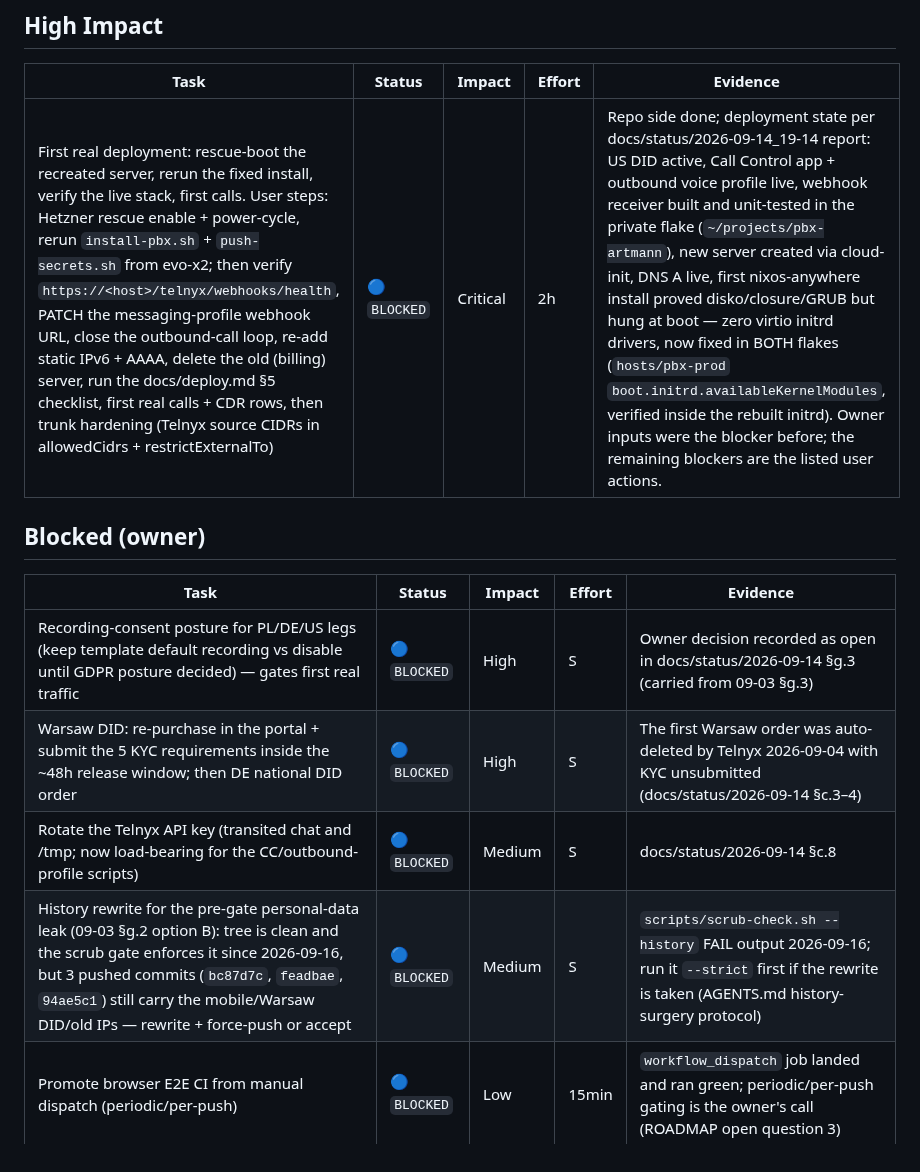
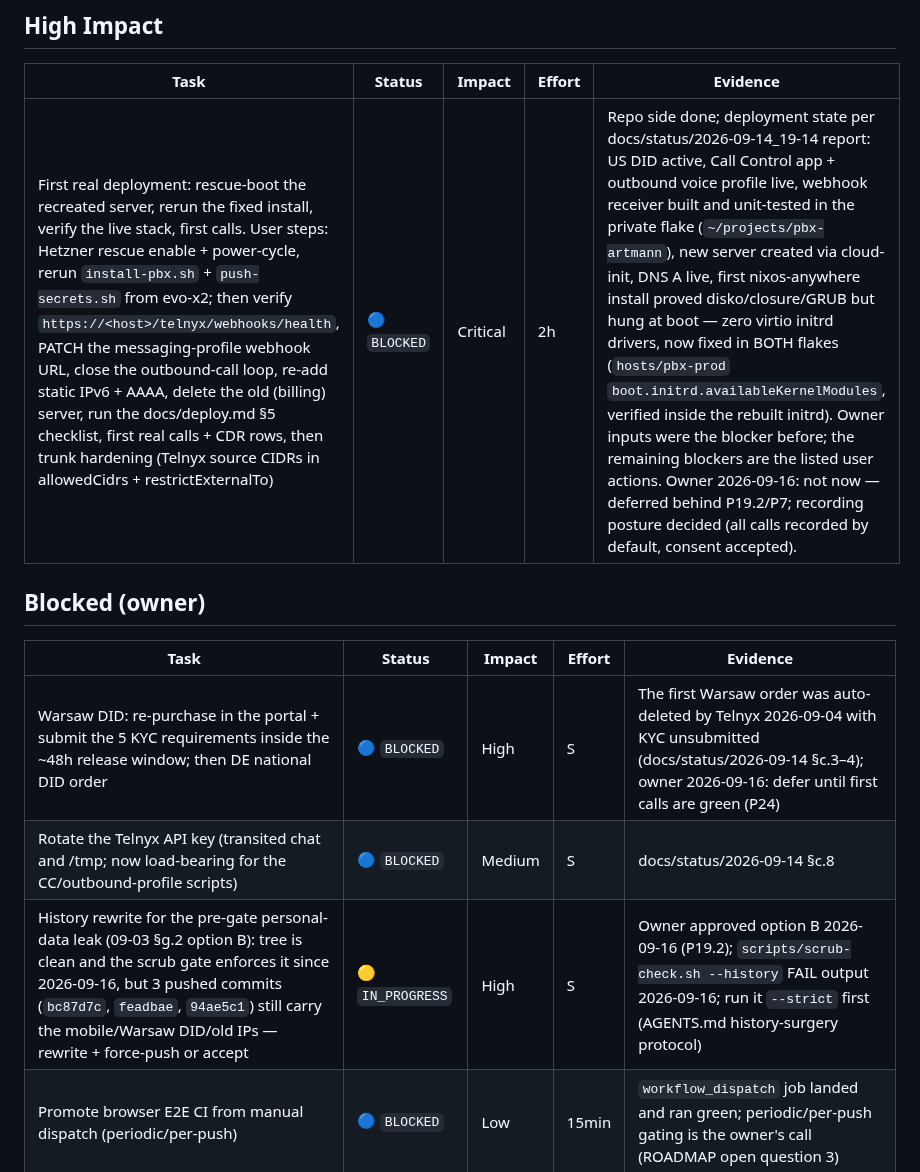
Before and after one commit to LarsArtmann/nix-international-telephony, a Markdown page: TODO_LIST.md, the part around the change. GitHub-like rendering.

```diff
--- a/TODO_LIST.md
+++ b/TODO_LIST.md
@@ -17,16 +17,15 @@
 
 | Task                                                                                                                                                                                                                                                                                                                                                                                                                                                                                                                                                                     | Status       | Impact   | Effort | Evidence                                                                                                                                                                                                                                                                                                                                                                                                                                                                                                                                                                                              |
 | ------------------------------------------------------------------------------------------------------------------------------------------------------------------------------------------------------------------------------------------------------------------------------------------------------------------------------------------------------------------------------------------------------------------------------------------------------------------------------------------------------------------------------------------------------------------------ | ------------ | -------- | ------ | ----------------------------------------------------------------------------------------------------------------------------------------------------------------------------------------------------------------------------------------------------------------------------------------------------------------------------------------------------------------------------------------------------------------------------------------------------------------------------------------------------------------------------------------------------------------------------------------------------- |
-| First real deployment: rescue-boot the recreated server, rerun the fixed install, verify the live stack, first calls. User steps: Hetzner rescue enable + power-cycle, rerun `install-pbx.sh` + `push-secrets.sh` from evo-x2; then verify `https://<host>/telnyx/webhooks/health`, PATCH the messaging-profile webhook URL, close the outbound-call loop, re-add static IPv6 + AAAA, delete the old (billing) server, run the docs/deploy.md §5 checklist, first real calls + CDR rows, then trunk hardening (Telnyx source CIDRs in allowedCidrs + restrictExternalTo) | 🔵 `BLOCKED` | Critical | 2h     | Repo side done; deployment state per docs/status/2026-09-14_19-14 report: US DID active, Call Control app + outbound voice profile live, webhook receiver built and unit-tested in the private flake (`~/projects/pbx-artmann`), new server created via cloud-init, DNS A live, first nixos-anywhere install proved disko/closure/GRUB but hung at boot — zero virtio initrd drivers, now fixed in BOTH flakes (`hosts/pbx-prod` `boot.initrd.availableKernelModules`, verified inside the rebuilt initrd). Owner inputs were the blocker before; the remaining blockers are the listed user actions. |
+| First real deployment: rescue-boot the recreated server, rerun the fixed install, verify the live stack, first calls. User steps: Hetzner rescue enable + power-cycle, rerun `install-pbx.sh` + `push-secrets.sh` from evo-x2; then verify `https://<host>/telnyx/webhooks/health`, PATCH the messaging-profile webhook URL, close the outbound-call loop, re-add static IPv6 + AAAA, delete the old (billing) server, run the docs/deploy.md §5 checklist, first real calls + CDR rows, then trunk hardening (Telnyx source CIDRs in allowedCidrs + restrictExternalTo) | 🔵 `BLOCKED` | Critical | 2h     | Repo side done; deployment state per docs/status/2026-09-14_19-14 report: US DID active, Call Control app + outbound voice profile live, webhook receiver built and unit-tested in the private flake (`~/projects/pbx-artmann`), new server created via cloud-init, DNS A live, first nixos-anywhere install proved disko/closure/GRUB but hung at boot — zero virtio initrd drivers, now fixed in BOTH flakes (`hosts/pbx-prod` `boot.initrd.availableKernelModules`, verified inside the rebuilt initrd). Owner inputs were the blocker before; the remaining blockers are the listed user actions. Owner 2026-09-16: not now — deferred behind P19.2/P7; recording posture decided (all calls recorded by default, consent accepted). |
 
 ## Blocked (owner)
 
 | Task                                                                                                                                                                                                                                                                        | Status       | Impact | Effort | Evidence                                                                                                                                        |
 | --------------------------------------------------------------------------------------------------------------------------------------------------------------------------------------------------------------------------------------------------------------------------- | ------------ | ------ | ------ | ----------------------------------------------------------------------------------------------------------------------------------------------- |
-| Recording-consent posture for PL/DE/US legs (keep template default recording vs disable until GDPR posture decided) — gates first real traffic                                                                                                                              | 🔵 `BLOCKED` | High   | S      | Owner decision recorded as open in docs/status/2026-09-14 §g.3 (carried from 09-03 §g.3)                                                        |
-| Warsaw DID: re-purchase in the portal + submit the 5 KYC requirements inside the ~48h release window; then DE national DID order                                                                                                                                            | 🔵 `BLOCKED` | High   | S      | The first Warsaw order was auto-deleted by Telnyx 2026-09-04 with KYC unsubmitted (docs/status/2026-09-14 §c.3–4)                               |
+| Warsaw DID: re-purchase in the portal + submit the 5 KYC requirements inside the ~48h release window; then DE national DID order | 🔵 `BLOCKED` | High | S | The first Warsaw order was auto-deleted by Telnyx 2026-09-04 with KYC unsubmitted (docs/status/2026-09-14 §c.3–4); owner 2026-09-16: defer until first calls are green (P24) |
 | Rotate the Telnyx API key (transited chat and /tmp; now load-bearing for the CC/outbound-profile scripts)                                                                                                                                                                   | 🔵 `BLOCKED` | Medium | S      | docs/status/2026-09-14 §c.8                                                                                                                     |
-| History rewrite for the pre-gate personal-data leak (09-03 §g.2 option B): tree is clean and the scrub gate enforces it since 2026-09-16, but 3 pushed commits (`bc87d7c`, `feadbae`, `94ae5c1`) still carry the mobile/Warsaw DID/old IPs — rewrite + force-push or accept | 🔵 `BLOCKED` | Medium | S      | `scripts/scrub-check.sh --history` FAIL output 2026-09-16; run it `--strict` first if the rewrite is taken (AGENTS.md history-surgery protocol) |
+| History rewrite for the pre-gate personal-data leak (09-03 §g.2 option B): tree is clean and the scrub gate enforces it since 2026-09-16, but 3 pushed commits (`bc87d7c`, `feadbae`, `94ae5c1`) still carry the mobile/Warsaw DID/old IPs — rewrite + force-push or accept | 🟡 `IN_PROGRESS` | High | S | Owner approved option B 2026-09-16 (P19.2); `scripts/scrub-check.sh --history` FAIL output 2026-09-16; run it `--strict` first (AGENTS.md history-surgery protocol) |
 | Promote browser E2E CI from manual dispatch (periodic/per-push)                                                                                                                                                                                                             | 🔵 `BLOCKED` | Low    | 15min  | `workflow_dispatch` job landed and ran green; periodic/per-push gating is the owner's call (ROADMAP open question 3)                            |
 | `flake-meta-checker` mainProgram policy for data packages: accept the perpetual info finding vs upstream carve-out (no fake values)                                                                                                                                         | 🔵 `BLOCKED` | Low    | S      | Both packages are data derivations with no executable; needs an upstream BuildFlow carve-out or acceptance (docs/status/2026-09-15 §b.1, §g.3)  |
 | Upstream BuildFlow feedback (verify-before-filing first): config keys for max_time/budget; nix-checker FOD-hash advisory is false-positive-by-design; mainProgram impossible for data packages                                                                              | 🔵 `BLOCKED` | Low    | M      | Only documented locally so far (docs/status/2026-09-15 §c.8)                                                                                    |
```
Also changed, not shown: docs/planning/2026-09-16_19-05_first-call-to-daily-driver-pareto-plan.md (+6 -0 lines).
